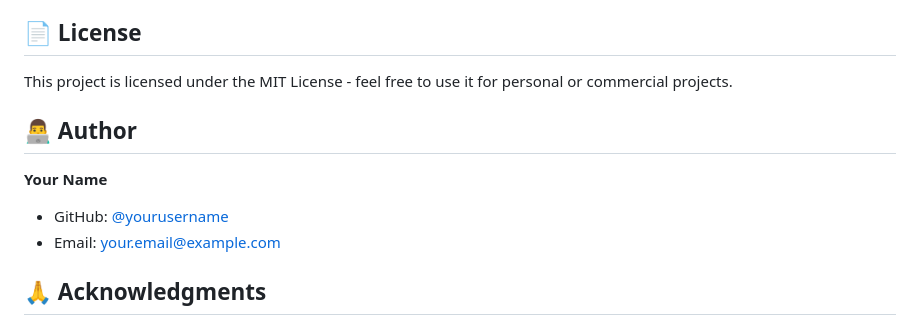
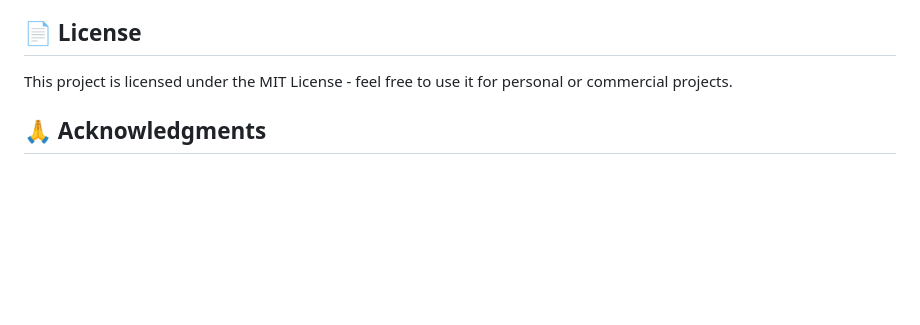
Before and after one commit to vyankateshbairagi/Adavance-To-Do-List, a Markdown page: README.md, the part around the change. GitHub-like rendering; blank space fills up the shorter version.

Commit message:
Delete author information from README
Removed author section from README.

```diff
--- a/README.md
+++ b/README.md
@@ -230,12 +230,6 @@ Contributions are welcome! Here's how:
 
 This project is licensed under the MIT License - feel free to use it for personal or commercial projects.
 
-## 👨‍💻 Author
-
-**Your Name**
-- GitHub: [@yourusername](https://github.com/yourusername)
-- Email: your.email@example.com
-
 ## 🙏 Acknowledgments
 
 - Font Awesome for beautiful icons
```
